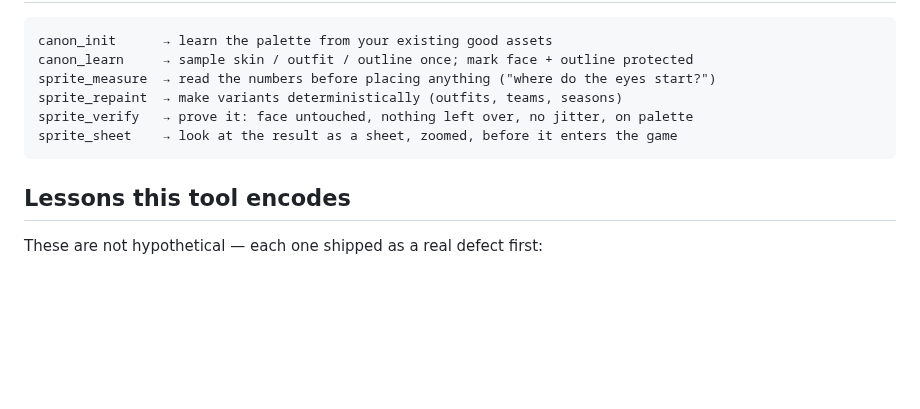
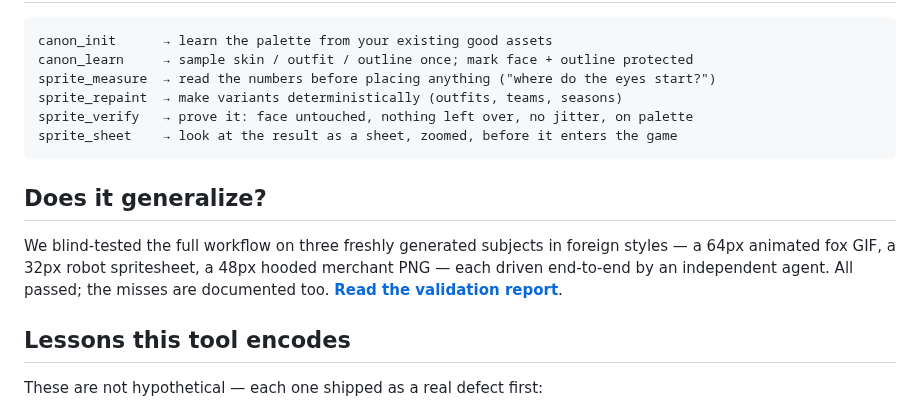
Before and after one commit to useka12-eng/sprite-canon, a Markdown page: README.md, the part around the change. Rendered like a GitHub page; blank space fills up the shorter version.

````diff
--- a/README.md
+++ b/README.md
@@ -81,6 +81,10 @@ sprite_verify   → prove it: face untouched, nothing left over, no jitter, on p
 sprite_sheet    → look at the result as a sheet, zoomed, before it enters the game
 ```
 
+## Does it generalize?
+
+We blind-tested the full workflow on three freshly generated subjects in foreign styles — a 64px animated fox GIF, a 32px robot spritesheet, a 48px hooded merchant PNG — each driven end-to-end by an independent agent. All passed; the misses are documented too. **[Read the validation report](docs/validation.md)**.
+
 ## Lessons this tool encodes
 
 These are not hypothetical — each one shipped as a real defect first:
````
Also changed, not shown: docs/validation.md (added, +76 -0 lines), docs/img/out-fox.png (added), docs/img/out-merchant.png (added), docs/img/out-robot.png (added), docs/img/subjects-overview.png (added).
